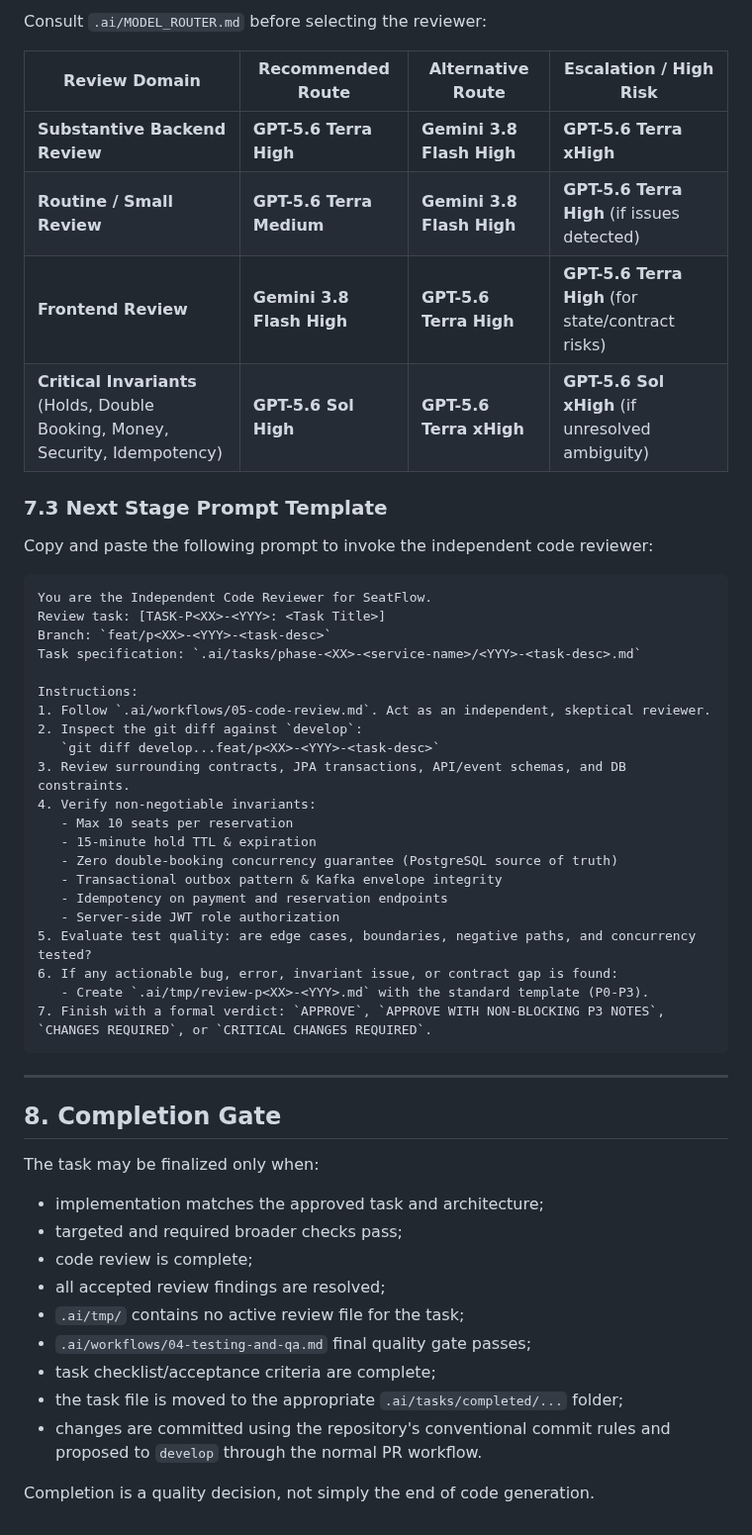
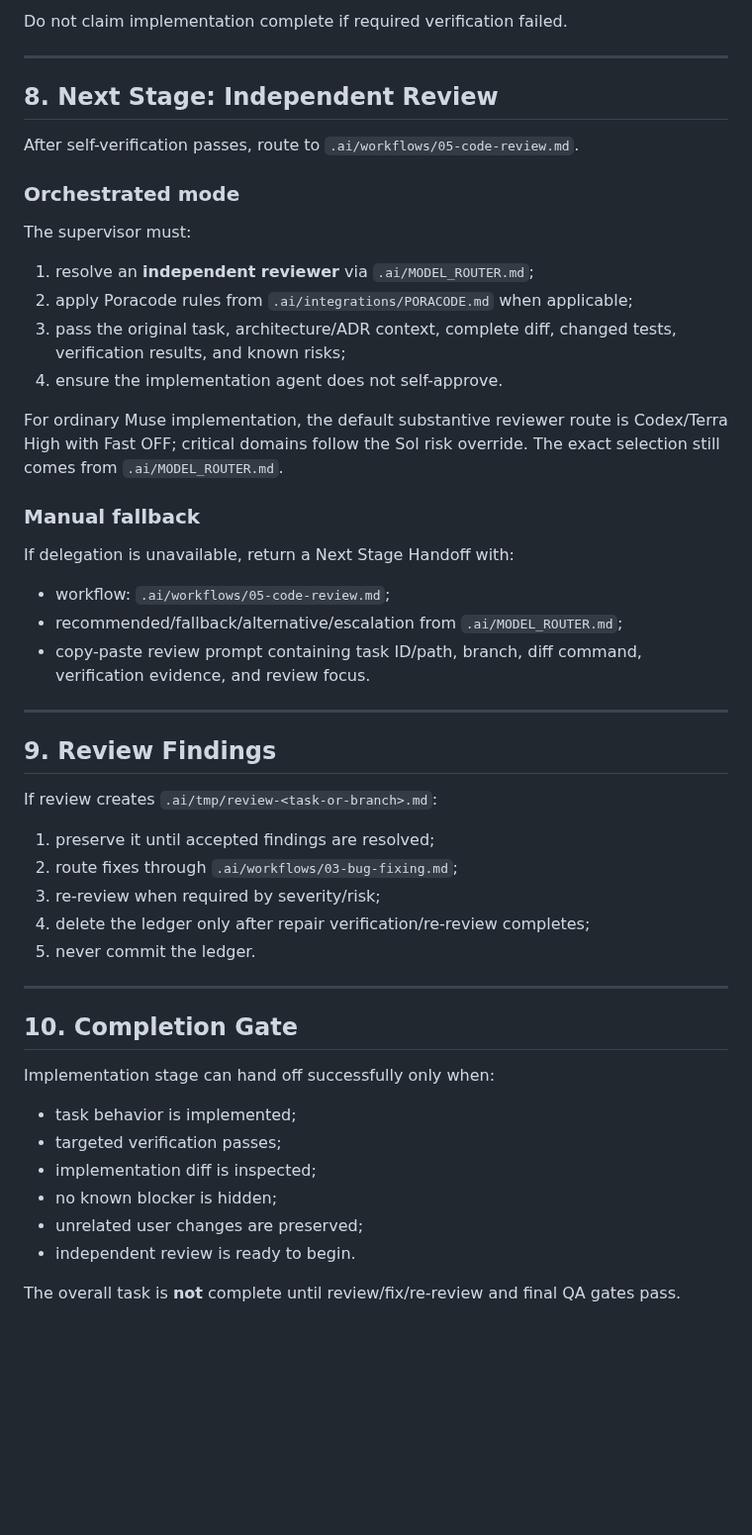
Before and after one commit to AdelinV2/SeatFlow, a Markdown page: .ai/workflows/02-task-execution.md, the part around one of its changes. Shown at 99% size. GitHub-like rendering; blank space fills up the shorter version.

````diff
--- a/.ai/workflows/02-task-execution.md
+++ b/.ai/workflows/02-task-execution.md
@@ -145,54 +153,53 @@ Do not delete the file merely to satisfy the cleanup gate.
-Consult `.ai/MODEL_ROUTER.md` before selecting the reviewer:
-
-| Review Domain | Recommended Route | Alternative Route | Escalation / High Risk |
-|---|---|---|---|
-| **Substantive Backend Review** | **GPT-5.6 Terra High** | **Gemini 3.8 Flash High** | **GPT-5.6 Terra xHigh** |
-| **Routine / Small Review** | **GPT-5.6 Terra Medium** | **Gemini 3.8 Flash High** | **GPT-5.6 Terra High** (if issues detected) |
-| **Frontend Review** | **Gemini 3.8 Flash High** | **GPT-5.6 Terra High** | **GPT-5.6 Terra High** (for state/contract risks) |
-| **Critical Invariants** (Holds, Double Booking, Money, Security, Idempotency) | **GPT-5.6 Sol High** | **GPT-5.6 Terra xHigh** | **GPT-5.6 Sol xHigh** (if unresolved ambiguity) |
-
-### 7.3 Next Stage Prompt Template
-
-Copy and paste the following prompt to invoke the independent code reviewer:
-
-```markdown
-You are the Independent Code Reviewer for SeatFlow.
-Review task: [TASK-P<XX>-<YYY>: <Task Title>]
-Branch: `feat/p<XX>-<YYY>-<task-desc>`
-Task specification: `.ai/tasks/phase-<XX>-<service-name>/<YYY>-<task-desc>.md`
-
-Instructions:
-1. Follow `.ai/workflows/05-code-review.md`. Act as an independent, skeptical reviewer.
-2. Inspect the git diff against `develop`:
-   `git diff develop...feat/p<XX>-<YYY>-<task-desc>`
-3. Review surrounding contracts, JPA transactions, API/event schemas, and DB constraints.
-4. Verify non-negotiable invariants:
-   - Max 10 seats per reservation
-   - 15-minute hold TTL & expiration
-   - Zero double-booking concurrency guarantee (PostgreSQL source of truth)
-   - Transactional outbox pattern & Kafka envelope integrity
-   - Idempotency on payment and reservation endpoints
-   - Server-side JWT role authorization
-5. Evaluate test quality: are edge cases, boundaries, negative paths, and concurrency tested?
-6. If any actionable bug, error, invariant issue, or contract gap is found:
-   - Create `.ai/tmp/review-p<XX>-<YYY>.md` with the standard template (P0-P3).
-7. Finish with a formal verdict: `APPROVE`, `APPROVE WITH NON-BLOCKING P3 NOTES`, `CHANGES REQUIRED`, or `CRITICAL CHANGES REQUIRED`.
-```
+Do not claim implementation complete if required verification failed.
 
 ---
 
-## 8. Completion Gate
+## 8. Next Stage: Independent Review
 
-The task may be finalized only when:
+After self-verification passes, route to `.ai/workflows/05-code-review.md`.
 
-- implementation matches the approved task and architecture;
-- targeted and required broader checks pass;
-- code review is complete;
-- all accepted review findings are resolved;
-- `.ai/tmp/` contains no active review file for the task;
-- `.ai/workflows/04-testing-and-qa.md` final quality gate passes;
-- task checklist/acceptance criteria are complete;
-- the task file is moved to the appropriate `.ai/tasks/completed/...` folder;
-- changes are committed using the repository's conventional commit rules and proposed to `develop` through the normal PR workflow.
+### Orchestrated mode
 
-Completion is a quality decision, not simply the end of code generation.
+The supervisor must:
+
+1. resolve an **independent reviewer** via `.ai/MODEL_ROUTER.md`;
+2. apply Poracode rules from `.ai/integrations/PORACODE.md` when applicable;
+3. pass the original task, architecture/ADR context, complete diff, changed tests, verification results, and known risks;
+4. ensure the implementation agent does not self-approve.
+
+For ordinary Muse implementation, the default substantive reviewer route is Codex/Terra High with Fast OFF; critical domains follow the Sol risk override. The exact selection still comes from `.ai/MODEL_ROUTER.md`.
+
+### Manual fallback
+
+If delegation is unavailable, return a Next Stage Handoff with:
+
+- workflow: `.ai/workflows/05-code-review.md`;
+- recommended/fallback/alternative/escalation from `.ai/MODEL_ROUTER.md`;
+- copy-paste review prompt containing task ID/path, branch, diff command, verification evidence, and review focus.
+
+---
+
+## 9. Review Findings
+
+If review creates `.ai/tmp/review-<task-or-branch>.md`:
+
+1. preserve it until accepted findings are resolved;
+2. route fixes through `.ai/workflows/03-bug-fixing.md`;
+3. re-review when required by severity/risk;
+4. delete the ledger only after repair verification/re-review completes;
+5. never commit the ledger.
+
+---
+
+## 10. Completion Gate
+
+Implementation stage can hand off successfully only when:
+
+- task behavior is implemented;
+- targeted verification passes;
+- implementation diff is inspected;
+- no known blocker is hidden;
+- unrelated user changes are preserved;
+- independent review is ready to begin.
+
+The overall task is **not** complete until review/fix/re-review and final QA gates pass.
````
Also changed, not shown: other parts of .ai/workflows/02-task-execution.md (+91 -83 lines).
